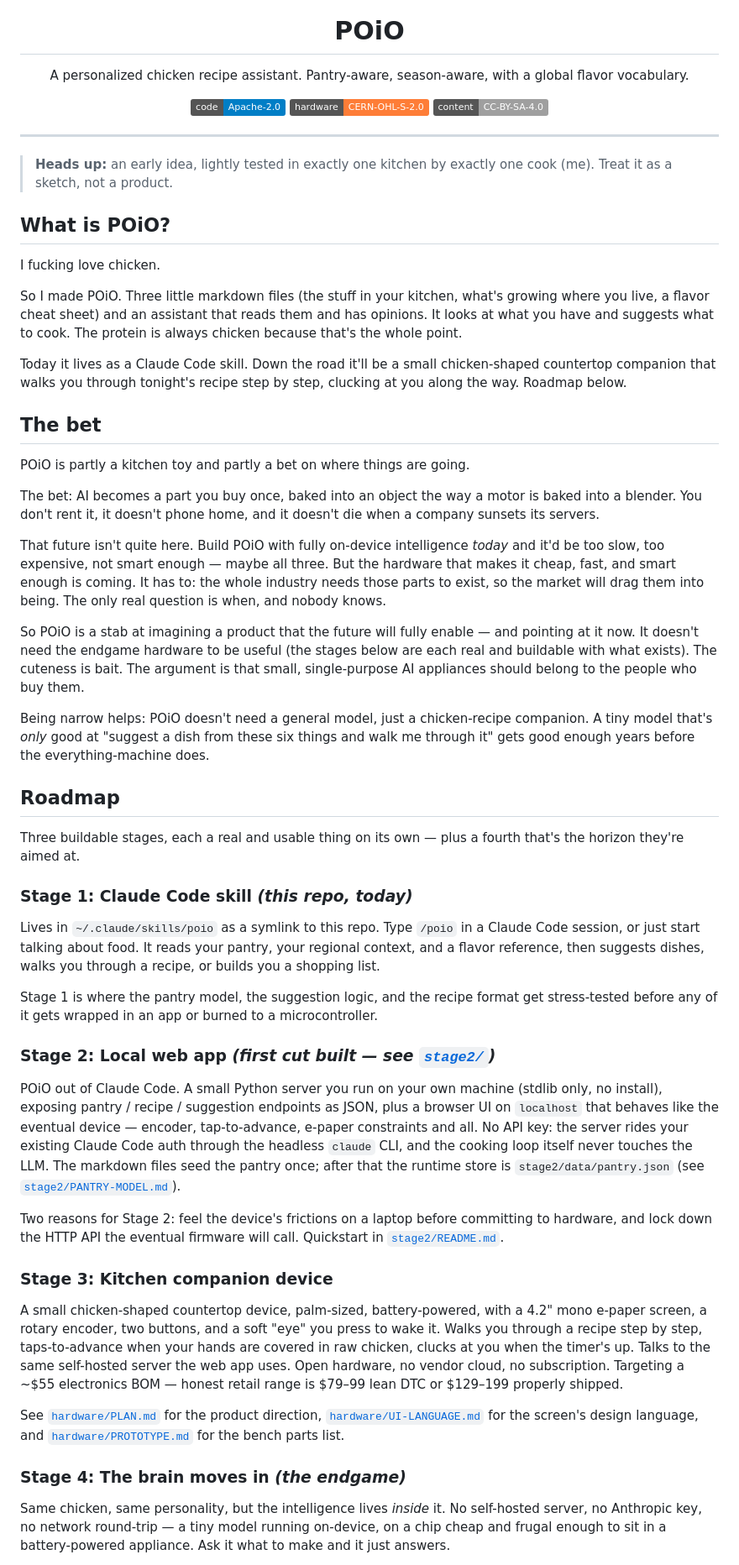
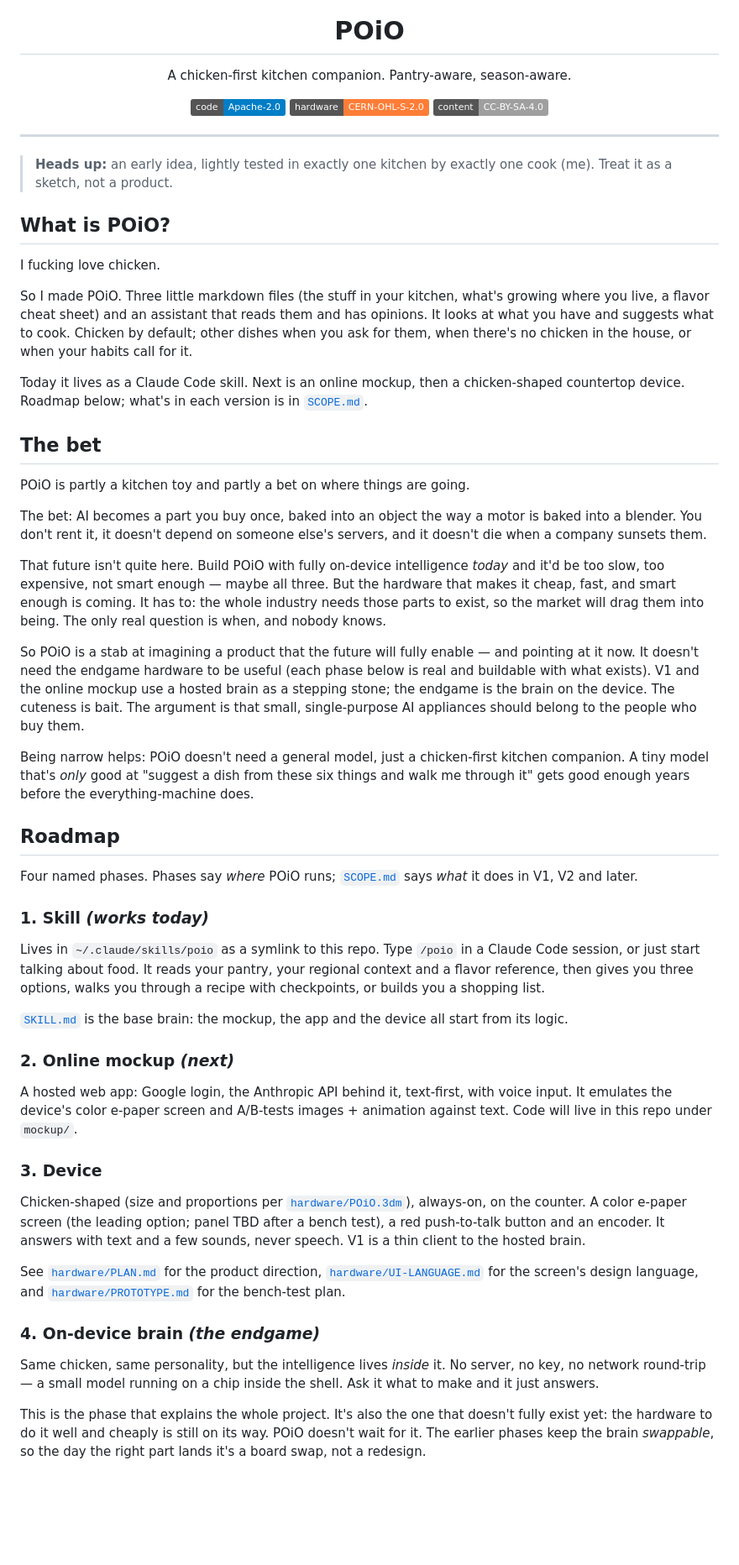
Before and after one commit to JaimeOrtegaxyz/POiO, a Markdown page: README.md, the part around one of its changes. Shown at 84% size. Rendered like a GitHub page; badges without logos; blank space fills up the shorter version.

```diff
--- a/README.md
+++ b/README.md
@@ -5,7 +5,7 @@
 <h1 align="center">POiO</h1>
 
 <p align="center">
-  A personalized chicken recipe assistant. Pantry-aware, season-aware, with a global flavor vocabulary.
+  A chicken-first kitchen companion. Pantry-aware, season-aware.
 </p>
 
 <p align="center">
@@ -22,45 +22,45 @@
 
 I fucking love chicken.
 
-So I made POiO. Three little markdown files (the stuff in your kitchen, what's growing where you live, a flavor cheat sheet) and an assistant that reads them and has opinions. It looks at what you have and suggests what to cook. The protein is always chicken because that's the whole point.
+So I made POiO. Three little markdown files (the stuff in your kitchen, what's growing where you live, a flavor cheat sheet) and an assistant that reads them and has opinions. It looks at what you have and suggests what to cook. Chicken by default; other dishes when you ask for them, when there's no chicken in the house, or when your habits call for it.
 
-Today it lives as a Claude Code skill. Down the road it'll be a small chicken-shaped countertop companion that walks you through tonight's recipe step by step, clucking at you along the way. Roadmap below.
+Today it lives as a Claude Code skill. Next is an online mockup, then a chicken-shaped countertop device. Roadmap below; what's in each version is in [`SCOPE.md`](SCOPE.md).
 
 ## The bet
 
 POiO is partly a kitchen toy and partly a bet on where things are going.
 
-The bet: AI becomes a part you buy once, baked into an object the way a motor is baked into a blender. You don't rent it, it doesn't phone home, and it doesn't die when a company sunsets its servers.
+The bet: AI becomes a part you buy once, baked into an object the way a motor is baked into a blender. You don't rent it, it doesn't depend on someone else's servers, and it doesn't die when a company sunsets them.
 
 That future isn't quite here. Build POiO with fully on-device intelligence *today* and it'd be too slow, too expensive, not smart enough — maybe all three. But the hardware that makes it cheap, fast, and smart enough is coming. It has to: the whole industry needs those parts to exist, so the market will drag them into being. The only real question is when, and nobody knows.
 
-So POiO is a stab at imagining a product that the future will fully enable — and pointing at it now. It doesn't need the endgame hardware to be useful (the stages below are each real and buildable with what exists). The cuteness is bait. The argument is that small, single-purpose AI appliances should belong to the people who buy them.
+So POiO is a stab at imagining a product that the future will fully enable — and pointing at it now. It doesn't need the endgame hardware to be useful (each phase below is real and buildable with what exists). V1 and the online mockup use a hosted brain as a stepping stone; the endgame is the brain on the device. The cuteness is bait. The argument is that small, single-purpose AI appliances should belong to the people who buy them.
 
-Being narrow helps: POiO doesn't need a general model, just a chicken-recipe companion. A tiny model that's *only* good at "suggest a dish from these six things and walk me through it" gets good enough years before the everything-machine does.
+Being narrow helps: POiO doesn't need a general model, just a chicken-first kitchen companion. A tiny model that's *only* good at "suggest a dish from these six things and walk me through it" gets good enough years before the everything-machine does.
 
 ## Roadmap
 
-Three buildable stages, each a real and usable thing on its own — plus a fourth that's the horizon they're aimed at.
+Four named phases. Phases say *where* POiO runs; [`SCOPE.md`](SCOPE.md) says *what* it does in V1, V2 and later.
 
-### Stage 1: Claude Code skill *(this repo, today)*
+### 1. Skill *(works today)*
 
-Lives in `~/.claude/skills/poio` as a symlink to this repo. Type `/poio` in a Claude Code session, or just start talking about food. It reads your pantry, your regional context, and a flavor reference, then suggests dishes, walks you through a recipe, or builds you a shopping list.
+Lives in `~/.claude/skills/poio` as a symlink to this repo. Type `/poio` in a Claude Code session, or just start talking about food. It reads your pantry, your regional context and a flavor reference, then gives you three options, walks you through a recipe with checkpoints, or builds you a shopping list.
 
-Stage 1 is where the pantry model, the suggestion logic, and the recipe format get stress-tested before any of it gets wrapped in an app or burned to a microcontroller.
+[`SKILL.md`](SKILL.md) is the base brain: the mockup, the app and the device all start from its logic.
 
-### Stage 2: Local web app *(first cut built — see [`stage2/`](stage2/))*
+### 2. Online mockup *(next)*
 
-POiO out of Claude Code. A small Python server you run on your own machine (stdlib only, no install), exposing pantry / recipe / suggestion endpoints as JSON, plus a browser UI on `localhost` that behaves like the eventual device — encoder, tap-to-advance, e-paper constraints and all. No API key: the server rides your existing Claude Code auth through the headless `claude` CLI, and the cooking loop itself never touches the LLM. The markdown files seed the pantry once; after that the runtime store is `stage2/data/pantry.json` (see [`stage2/PANTRY-MODEL.md`](stage2/PANTRY-MODEL.md)).
+A hosted web app: Google login, the Anthropic API behind it, text-first, with voice input. It emulates the device's color e-paper screen and A/B-tests images + animation against text. Code will live in this repo under `mockup/`.
 
-Two reasons for Stage 2: feel the device's frictions on a laptop before committing to hardware, and lock down the HTTP API the eventual firmware will call. Quickstart in [`stage2/README.md`](stage2/README.md).
+### 3. Device
 
-### Stage 3: Kitchen companion device
+Chicken-shaped (size and proportions per [`hardware/POiO.3dm`](hardware/POiO.3dm)), always-on, on the counter. A color e-paper screen (the leading option; panel TBD after a bench test), a red push-to-talk button and an encoder. It answers with text and a few sounds, never speech. V1 is a thin client to the hosted brain.
 
-A small chicken-shaped countertop device, palm-sized, battery-powered, with a 4.2" mono e-paper screen, a rotary encoder, two buttons, and a soft "eye" you press to wake it. Walks you through a recipe step by step, taps-to-advance when your hands are covered in raw chicken, clucks at you when the timer's up. Talks to the same self-hosted server the web app uses. Open hardware, no vendor cloud, no subscription. Targeting a ~$55 electronics BOM — honest retail range is $79–99 lean DTC or $129–199 properly shipped.
+See [`hardware/PLAN.md`](hardware/PLAN.md) for the product direction, [`hardware/UI-LANGUAGE.md`](hardware/UI-LANGUAGE.md) for the screen's design language, and [`hardware/PROTOTYPE.md`](hardware/PROTOTYPE.md) for the bench-test plan.
 
-See [`hardware/PLAN.md`](hardware/PLAN.md) for the product direction, [`hardware/UI-LANGUAGE.md`](hardware/UI-LANGUAGE.md) for the screen's design language, and [`hardware/PROTOTYPE.md`](hardware/PROTOTYPE.md) for the bench parts list.
+### 4. On-device brain *(the endgame)*
 
-### Stage 4: The brain moves in *(the endgame)*
+Same chicken, same personality, but the intelligence lives *inside* it. No server, no key, no network round-trip — a small model running on a chip inside the shell. Ask it what to make and it just answers.
 
-Same chicken, same personality, but the intelligence lives *inside* it. No self-hosted server, no Anthropic key, no network round-trip — a tiny model running on-device, on a chip cheap and frugal enough to sit in a battery-powered appliance. Ask it what to make and it just answers.
+This is the phase that explains the whole project. It's also the one that doesn't fully exist yet: the hardware to do it well and cheaply is still on its way. POiO doesn't wait for it. The earlier phases keep the brain *swappable*, so the day the right part lands it's a board swap, not a redesign.
 
```
Also changed, not shown: other parts of README.md (+44 -36 lines), CLAUDE.md (+64 -69 lines).
